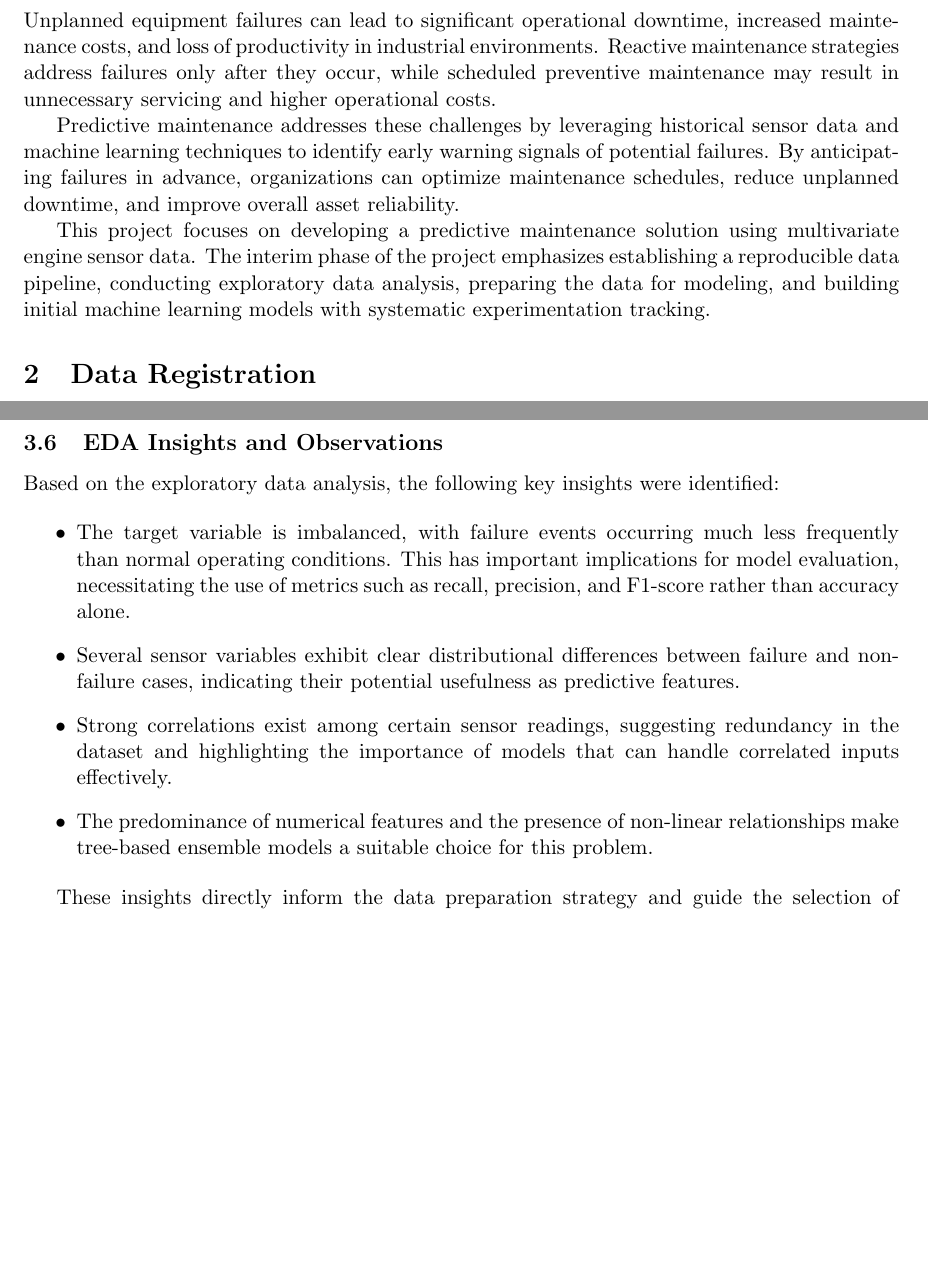
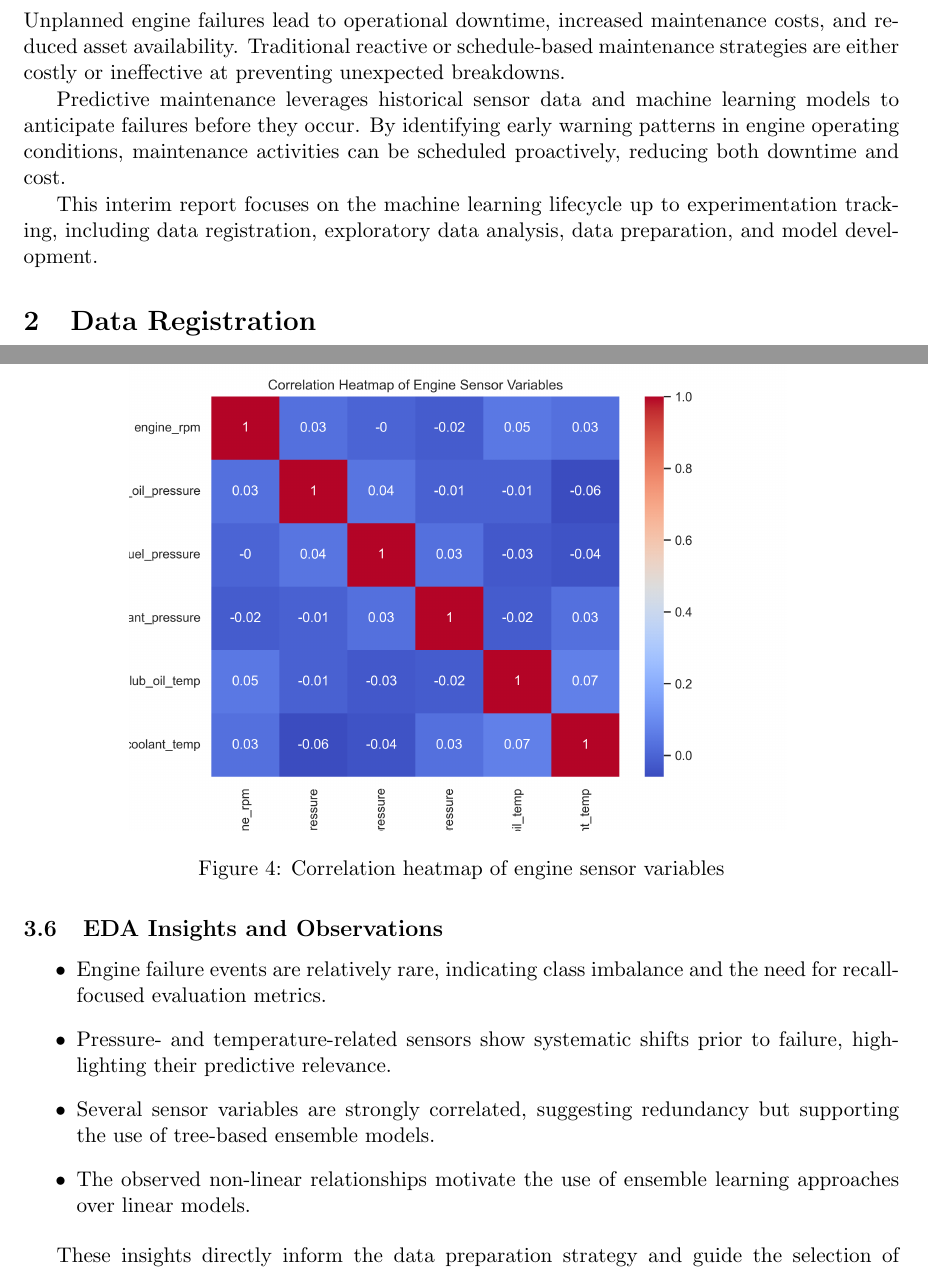
Before and after one commit to siddmkrj/predictive_maintenance, a LaTeX document (reports/Siddhartha_PredictiveMaintenance_InterimReport.tex): two parts of pages 2 and 4 of 7 before the commit and two parts of pages 2 and 6 of 10 after it, joined at a grey line, cut so that both start at the same text, the shorter picture padded with empty space. Compiled offline with pdfLaTeX.

Commit message:
Add data summary and figures to predictive maintenance
Added a data summary overview section and corresponding code/visualizations to the predictive_maintenance.ipynb notebook. Updated interim report (PDF and LaTeX) and added new figures: bivariate sensor vs target, correlation heatmap, data overview summary, and univariate sensor distributions.

```diff
--- a/reports/Siddhartha_PredictiveMaintenance_InterimReport.tex
+++ b/reports/Siddhartha_PredictiveMaintenance_InterimReport.tex
@@ -25,11 +36,11 @@
 
 \section{Introduction}
 
-Unplanned equipment failures can lead to significant operational downtime, increased maintenance costs, and loss of productivity in industrial environments. Reactive maintenance strategies address failures only after they occur, while scheduled preventive maintenance may result in unnecessary servicing and higher operational costs.
+Unplanned engine failures lead to operational downtime, increased maintenance costs, and reduced asset availability. Traditional reactive or schedule-based maintenance strategies are either costly or ineffective at preventing unexpected breakdowns.
 
-Predictive maintenance addresses these challenges by leveraging historical sensor data and machine learning techniques to identify early warning signals of potential failures. By anticipating failures in advance, organizations can optimize maintenance schedules, reduce unplanned downtime, and improve overall asset reliability.
+Predictive maintenance leverages historical sensor data and machine learning models to anticipate failures before they occur. By identifying early warning patterns in engine operating conditions, maintenance activities can be scheduled proactively, reducing both downtime and cost.
 
-This project focuses on developing a predictive maintenance solution using multivariate engine sensor data. The interim phase of the project emphasizes establishing a reproducible data pipeline, conducting exploratory data analysis, preparing the data for modeling, and building initial machine learning models with systematic experimentation tracking.
+This interim report focuses on the machine learning lifecycle up to experimentation tracking, including data registration, exploratory data analysis, data preparation, and model development.
 
 \section{Data Registration}
 
@@ -98,15 +131,20 @@ Understanding these inter-feature relationships is important for guiding downstr
 
 This analysis also provides a foundation for potential dimensionality reduction or feature pruning in later stages of the project, if required.
 
+\begin{figure}[H]
+\centering
+\includegraphics[width=0.75\textwidth]{figures/correlation_heatmap.png}
+\caption{Correlation heatmap of engine sensor variables}
+\label{fig:correlation}
+\end{figure}
+
 \subsection{EDA Insights and Observations}
 
-Based on the exploratory data analysis, the following key insights were identified:
-
 \begin{itemize}
-	\item The target variable is imbalanced, with failure events occurring much less frequently than normal operating conditions. This has important implications for model evaluation, necessitating the use of metrics such as recall, precision, and F1-score rather than accuracy alone.
-	\item Several sensor variables exhibit clear distributional differences between failure and non-failure cases, indicating their potential usefulness as predictive features.
-	\item Strong correlations exist among certain sensor readings, suggesting redundancy in the dataset and highlighting the importance of models that can handle correlated inputs effectively.
-	\item The predominance of numerical features and the presence of non-linear relationships make tree-based ensemble models a suitable choice for this problem.
+\item Engine failure events are relatively rare, indicating class imbalance and the need for recall-focused evaluation metrics.
+\item Pressure- and temperature-related sensors show systematic shifts prior to failure, highlighting their predictive relevance.
+\item Several sensor variables are strongly correlated, suggesting redundancy but supporting the use of tree-based ensemble models.
+\item The observed non-linear relationships motivate the use of ensemble learning approaches over linear models.
 \end{itemize}
 
 These insights directly inform the data preparation strategy and guide the selection of appropriate modeling techniques in the subsequent stages of the project.
```
Also changed, not shown: reports/Siddhartha_PredictiveMaintenance_InterimReport.pdf, reports/figures/bivariate_sensor_vs_target.png (added), reports/figures/correlation_heatmap.png (added), reports/figures/data_overview_summary.png (added), reports/figures/univariate_sensor_distributions.png (added), reports/Siddhartha_PredictiveMaintenance_InterimReport.tex (56 more changed lines), 1 other file.
